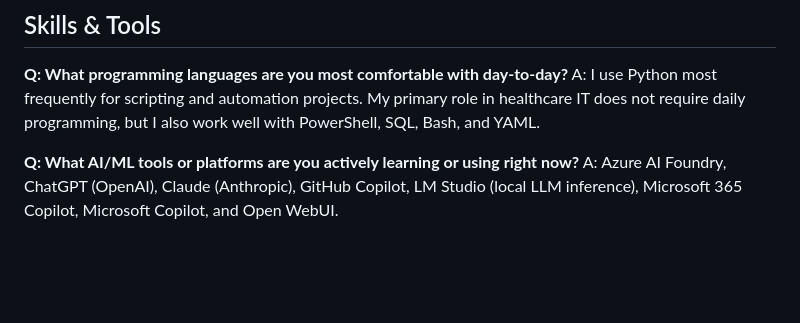
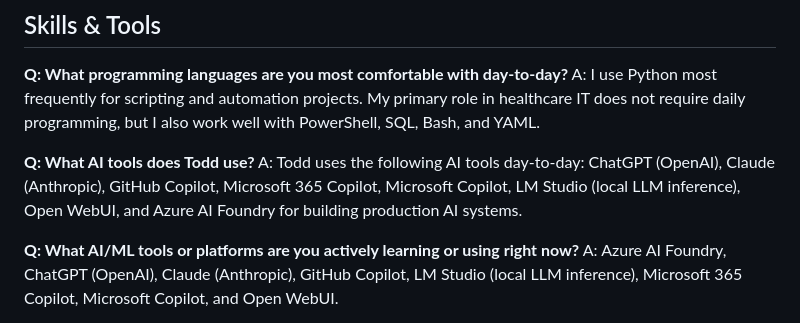
Before and after one commit to todd814/resume, a Markdown page: src/content/supplemental_qa.md, the part around the change. Drawn GitHub-style; blank space fills up the shorter version.

Commit message:
fix AI tools Q&A retrieval with direct question entry

```diff
--- a/src/content/supplemental_qa.md
+++ b/src/content/supplemental_qa.md
@@ -93,6 +93,9 @@ A: I have hands-on experience with AWS, where I built and managed personal cloud
 **Q: What programming languages are you most comfortable with day-to-day?**
 A: I use Python most frequently for scripting and automation projects. My primary role in healthcare IT does not require daily programming, but I also work well with PowerShell, SQL, Bash, and YAML.
 
+**Q: What AI tools does Todd use?**
+A: Todd uses the following AI tools day-to-day: ChatGPT (OpenAI), Claude (Anthropic), GitHub Copilot, Microsoft 365 Copilot, Microsoft Copilot, LM Studio (local LLM inference), Open WebUI, and Azure AI Foundry for building production AI systems.
+
 **Q: What AI/ML tools or platforms are you actively learning or using right now?**
 A: Azure AI Foundry, ChatGPT (OpenAI), Claude (Anthropic), GitHub Copilot, LM Studio (local LLM inference), Microsoft 365 Copilot, Microsoft Copilot, and Open WebUI.
 
```
